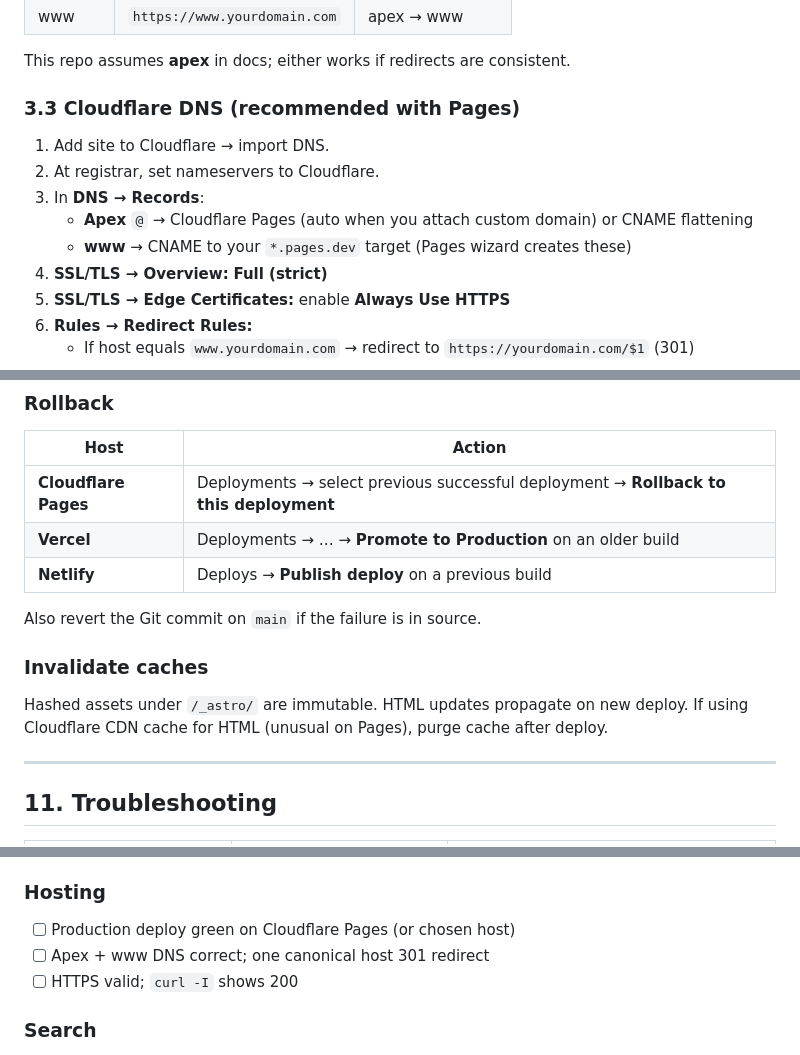
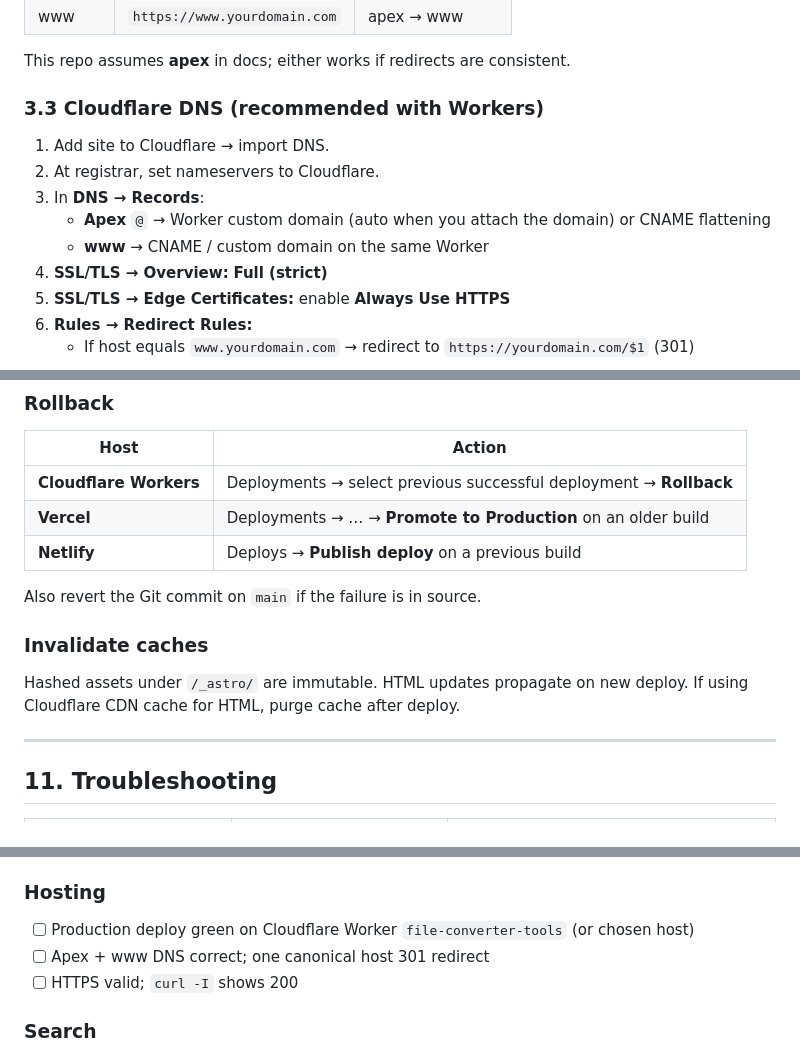
Before and after one commit to hammadiqbal6/file-converter-tools, a Markdown page: docs/DEPLOYMENT.md, 3 parts joined by grey strips. Drawn GitHub-style.

Commit message:
Update DEPLOYMENT.md for Workers Builds and embed header detach
Document Workers static-assets deploy path, PUBLIC_SITE_URL build env,
and /embed/* ! X-Frame-Options behavior.

Co-authored-by: Hammad Iqbal <hammadiqbal6@users.noreply.github.com>

```diff
--- a/docs/DEPLOYMENT.md
+++ b/docs/DEPLOYMENT.md
@@ -117,13 +117,13 @@ Choose a brandable name (not required to be exact-match for converters). Point D
 
 This repo assumes **apex** in docs; either works if redirects are consistent.
 
-### 3.3 Cloudflare DNS (recommended with Pages)
+### 3.3 Cloudflare DNS (recommended with Workers)
 
 1. Add site to Cloudflare → import DNS.
 2. At registrar, set nameservers to Cloudflare.
 3. In **DNS → Records**:
-   - **Apex** `@` → Cloudflare Pages (auto when you attach custom domain) or CNAME flattening
-   - **www** → CNAME to your `*.pages.dev` target (Pages wizard creates these)
+   - **Apex** `@` → Worker custom domain (auto when you attach the domain) or CNAME flattening
+   - **www** → CNAME / custom domain on the same Worker
 4. **SSL/TLS → Overview:** **Full (strict)**
 5. **SSL/TLS → Edge Certificates:** enable **Always Use HTTPS**
 6. **Rules → Redirect Rules:**
@@ -337,7 +337,7 @@ Cloudflare/Vercel/Netlify auto-build on push to production branch.
 
 | Host | Action |
 |---|---|
-| **Cloudflare Pages** | Deployments → select previous successful deployment → **Rollback to this deployment** |
+| **Cloudflare Workers** | Deployments → select previous successful deployment → **Rollback** |
 | **Vercel** | Deployments → … → **Promote to Production** on an older build |
 | **Netlify** | Deploys → **Publish deploy** on a previous build |
 
@@ -345,7 +345,7 @@ Also revert the Git commit on `main` if the failure is in source.
 
 ### Invalidate caches
 
-Hashed assets under `/_astro/` are immutable. HTML updates propagate on new deploy. If using Cloudflare CDN cache for HTML (unusual on Pages), purge cache after deploy.
+Hashed assets under `/_astro/` are immutable. HTML updates propagate on new deploy. If using Cloudflare CDN cache for HTML, purge cache after deploy.
 
 ---
 
@@ -377,7 +377,7 @@ Copy this into your issue tracker and check off on launch day.
 
 ### Hosting
 
-- [ ] Production deploy green on Cloudflare Pages (or chosen host)
+- [ ] Production deploy green on Cloudflare Worker `file-converter-tools` (or chosen host)
 - [ ] Apex + www DNS correct; one canonical host 301 redirect
 - [ ] HTTPS valid; `curl -I` shows 200
 
```
